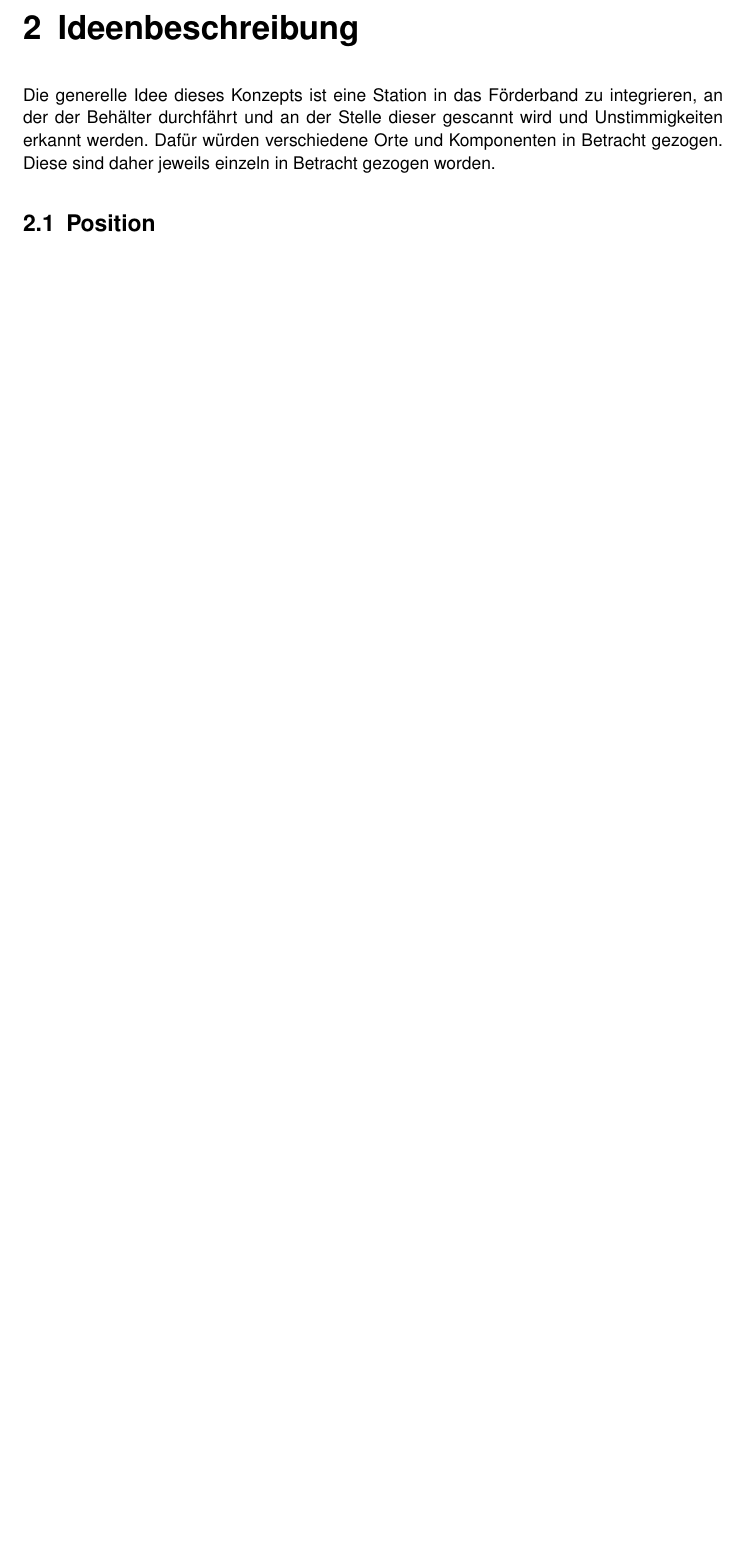
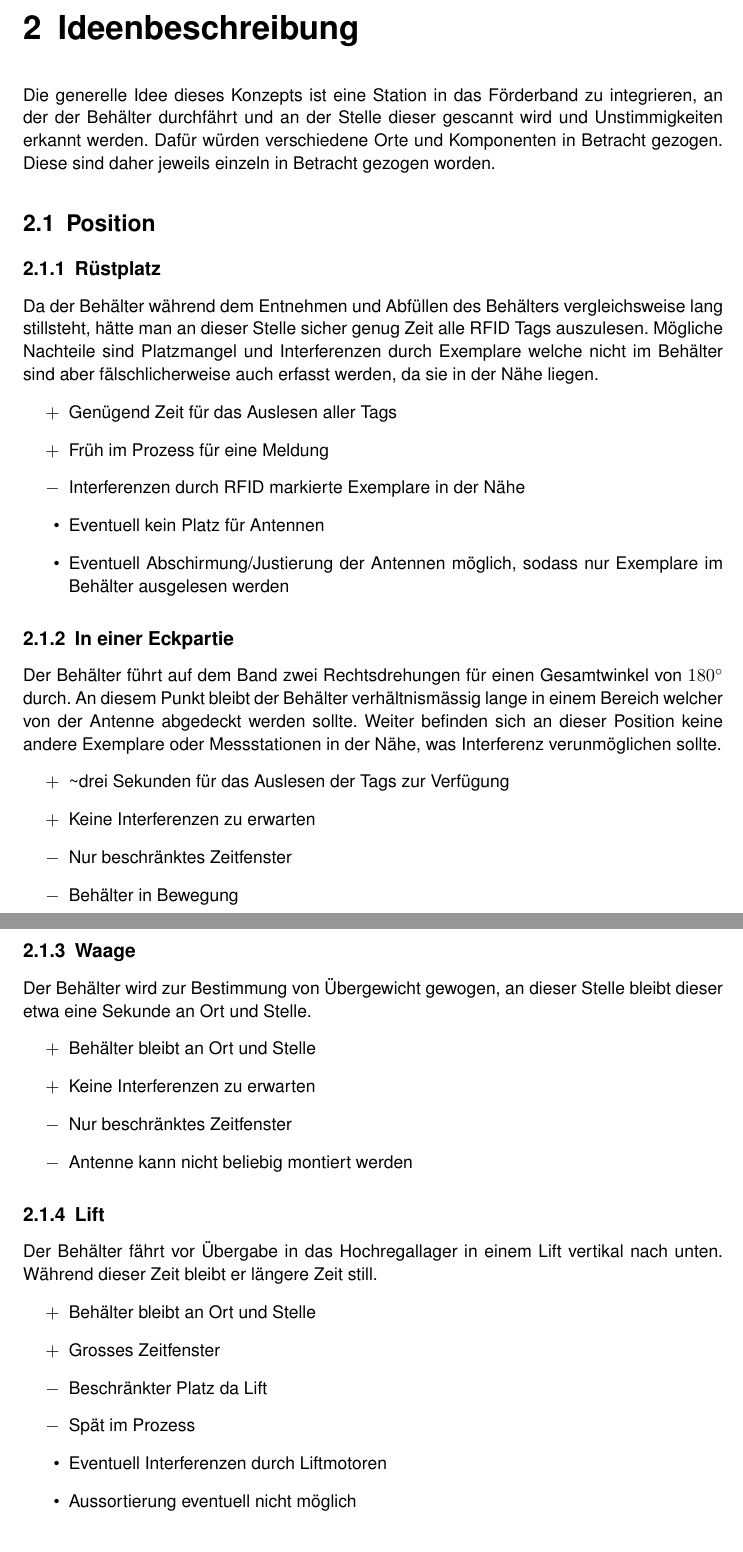
Before and after one commit to HSLU-BaumannWicki/BDA_FS19-Konzepte, a LaTeX thesis (Zweites_Konzept_Hauptdatei.tex, which reads Zweites_Konzept/Zweites_Konzept.tex): part of page 2 of 6 before the commit and two parts of pages 2 and 3 of 7 after it, the two joined at a grey line, cut so that both start at the same text, the shorter picture padded with empty space. Compiled offline with pdfLaTeX.

Commit message:
Wrote positions

```diff
--- a/Zweites_Konzept/Zweites_Konzept.tex
+++ b/Zweites_Konzept/Zweites_Konzept.tex
@@ -15,6 +15,45 @@ Die generelle Idee dieses Konzepts ist eine Station in das Förderband zu integr
 
 \section{Position}
 
+\subsection{Rüstplatz}
+Da der Behälter während dem Entnehmen und Abfüllen des Behälters vergleichsweise lang stillsteht, hätte man an dieser Stelle sicher genug Zeit alle RFID Tags auszulesen. Mögliche Nachteile sind Platzmangel und Interferenzen durch Exemplare welche nicht im Behälter sind aber fälschlicherweise auch erfasst werden, da sie in der Nähe liegen.
+\begin{itemize}
+	\pro Genügend Zeit für das Auslesen aller Tags
+	\pro Früh im Prozess für eine Meldung
+	\con Interferenzen durch RFID markierte Exemplare in der Nähe
+	\item Eventuell kein Platz für Antennen
+	\item Eventuell Abschirmung/Justierung der Antennen möglich, sodass nur Exemplare im Behälter ausgelesen werden
+\end{itemize}
+
+\subsection{In einer Eckpartie}
+Der Behälter führt auf dem Band zwei Rechtsdrehungen für einen Gesamtwinkel von \SI{180}{\degree} durch. An diesem Punkt bleibt der Behälter verhältnismässig lange in einem Bereich welcher von der Antenne abgedeckt werden sollte. Weiter befinden sich an dieser Position keine andere Exemplare oder Messstationen in der Nähe, was Interferenz verunmöglichen sollte.
+\begin{itemize}
+	\pro \textasciitilde drei Sekunden für das Auslesen der Tags zur Verfügung
+	\pro Keine Interferenzen zu erwarten
+	\con Nur beschränktes Zeitfenster
+	\con Behälter in Bewegung
+\end{itemize}
+
+\subsection{Waage}
+Der Behälter wird zur Bestimmung von Übergewicht gewogen, an dieser Stelle bleibt dieser etwa eine Sekunde an Ort und Stelle.
+\begin{itemize}
+	\pro Behälter bleibt an Ort und Stelle
+	\pro Keine Interferenzen zu erwarten
+	\con Nur beschränktes Zeitfenster
+	\con Antenne kann nicht beliebig montiert werden
+\end{itemize}
+
+\subsection{Lift}
+Der Behälter fährt vor Übergabe in das Hochregallager in einem Lift vertikal nach unten. Während dieser Zeit bleibt er längere Zeit still.
+\begin{itemize}
+	\pro Behälter bleibt an Ort und Stelle
+	\pro Grosses Zeitfenster
+	\con Beschränkter Platz da Lift
+	\con Spät im Prozess
+	\item Eventuell Interferenzen durch Liftmotoren
+	\item Aussortierung eventuell nicht möglich
+\end{itemize}
+
 \section{Identifikation der RFID Tags}
 
 \section{Identifikation des Behälters}
--- a/Zweites_Konzept_Hauptdatei.tex
+++ b/Zweites_Konzept_Hauptdatei.tex
@@ -76,6 +76,9 @@
 %%% COMMAND REBINDINGS %%%
 \newcommand{\tabitem}{~~\llap{\textbullet}~~}
 \newcommand{\xmark}{\ding{55}}
+% Pro/Con item https://tex.stackexchange.com/questions/145198/change-the-bullet-of-each-item#145203
+\newcommand\pro{\item[$+$]}
+\newcommand\con{\item[$-$]}
 
 % Define list of equations - Thanks to Charles Clayton: https://tex.stackexchange.com/a/354096
 \newcommand{\listequationsname}{\huge{Formelverzeichnis}}
```
